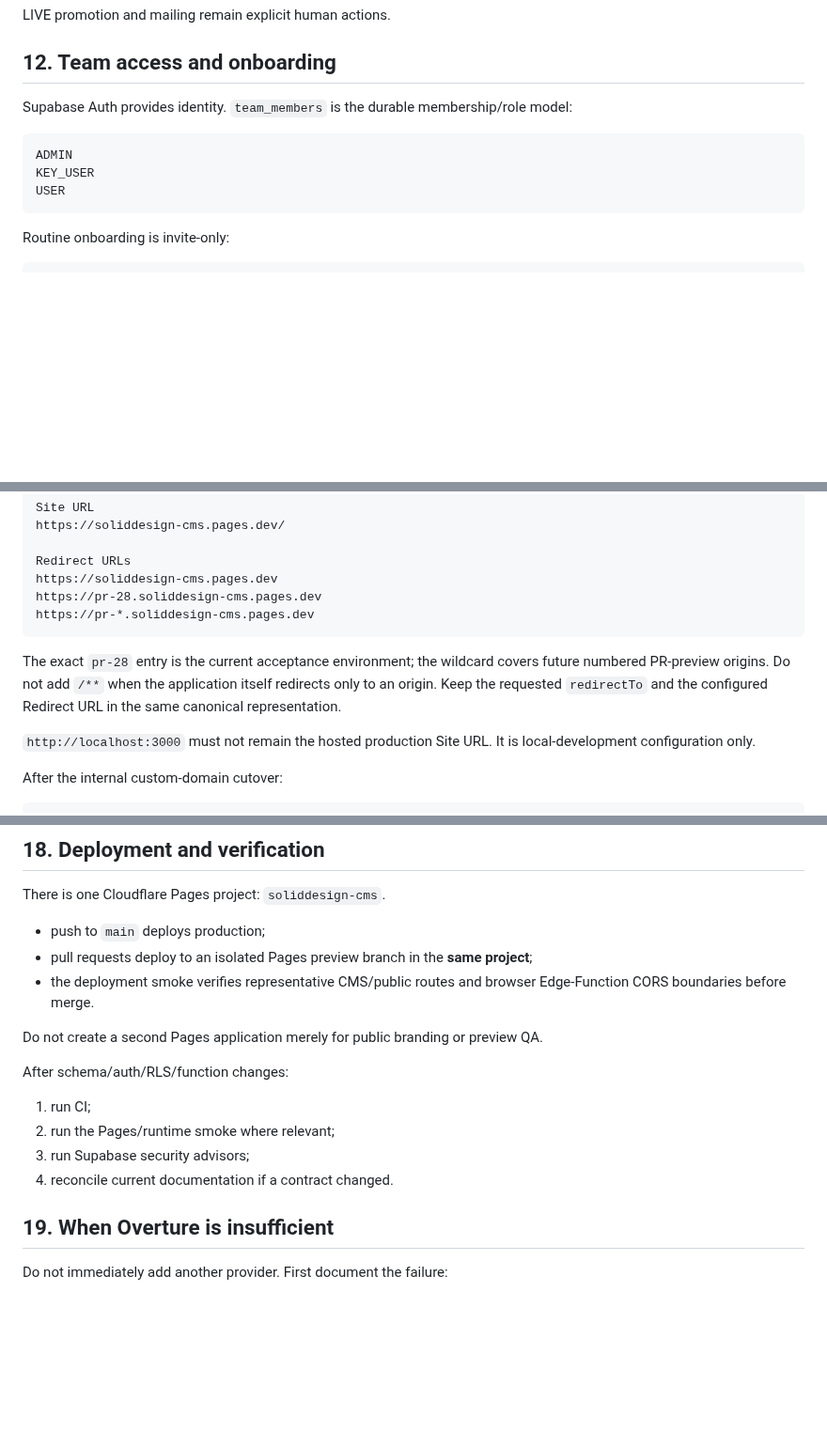
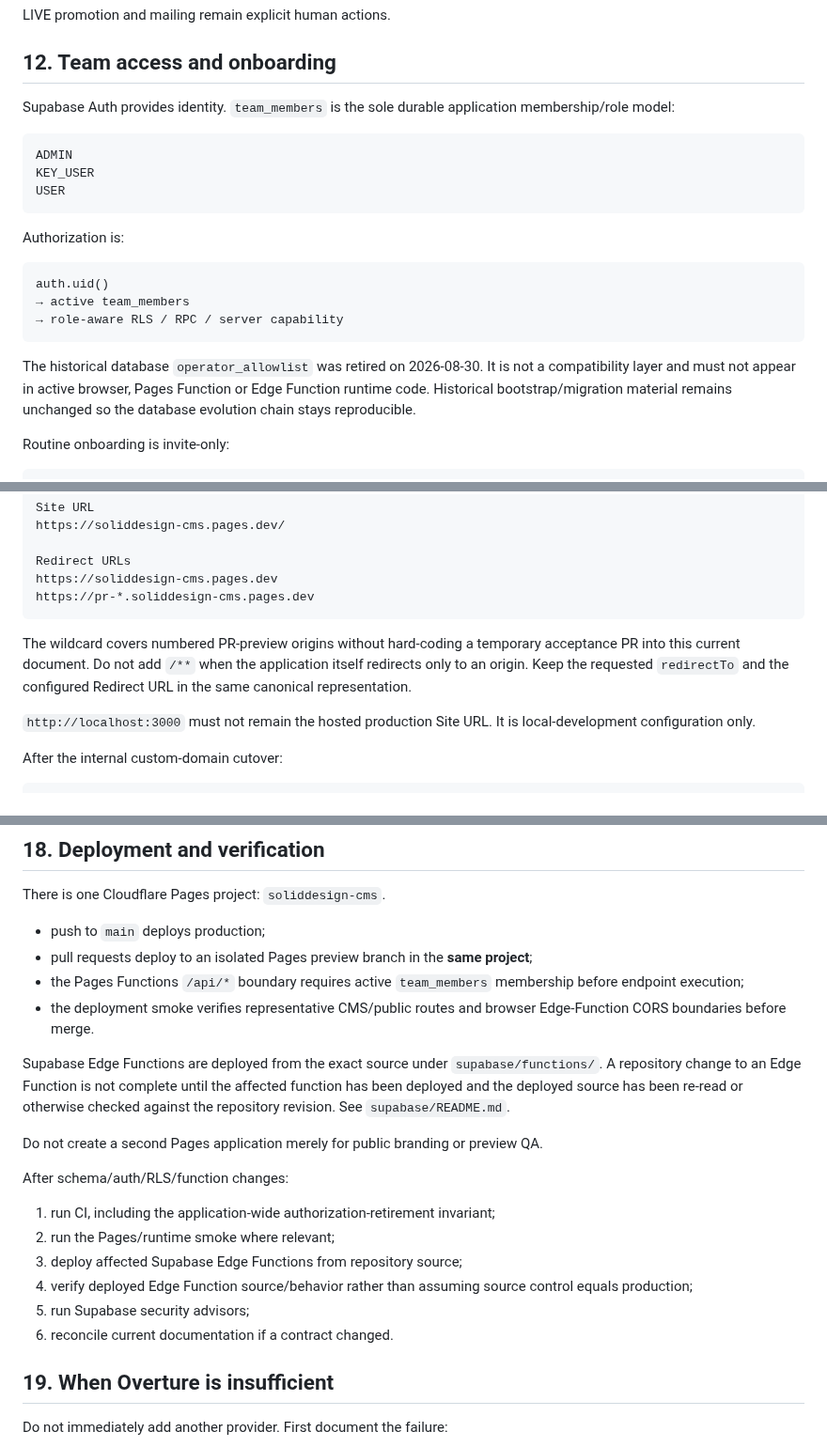
Before and after one commit to solidprivacy-nl/soliddesign, a Markdown page: docs/OPERATIONS.md, 3 parts joined by grey strips. Shown at 94% size. GitHub-like rendering; blank space fills up the shorter version.

Commit message:
Reconcile current operations after allowlist retirement

````diff
--- a/docs/OPERATIONS.md
+++ b/docs/OPERATIONS.md
@@ -203,13 +203,23 @@ LIVE promotion and mailing remain explicit human actions.
 
 ## 12. Team access and onboarding
 
-Supabase Auth provides identity. `team_members` is the durable membership/role model:
+Supabase Auth provides identity. `team_members` is the sole durable application membership/role model:
 
 ```text
 ADMIN
 KEY_USER
 USER
 ```
+
+Authorization is:
+
+```text
+auth.uid()
+→ active team_members
+→ role-aware RLS / RPC / server capability
+```
+
+The historical database `operator_allowlist` was retired on 2026-08-30. It is not a compatibility layer and must not appear in active browser, Pages Function or Edge Function runtime code. Historical bootstrap/migration material remains unchanged so the database evolution chain stays reproducible.
 
 Routine onboarding is invite-only:
 
@@ -237,11 +247,10 @@ https://soliddesign-cms.pages.dev/
 
 Redirect URLs
 https://soliddesign-cms.pages.dev
-https://pr-28.soliddesign-cms.pages.dev
 https://pr-*.soliddesign-cms.pages.dev
 ```
 
-The exact `pr-28` entry is the current acceptance environment; the wildcard covers future numbered PR-preview origins. Do not add `/**` when the application itself redirects only to an origin. Keep the requested `redirectTo` and the configured Redirect URL in the same canonical representation.
+The wildcard covers numbered PR-preview origins without hard-coding a temporary acceptance PR into this current document. Do not add `/**` when the application itself redirects only to an origin. Keep the requested `redirectTo` and the configured Redirect URL in the same canonical representation.
 
 `http://localhost:3000` must not remain the hosted production Site URL. It is local-development configuration only.
 
@@ -379,16 +386,21 @@ There is one Cloudflare Pages project: `soliddesign-cms`.
 
 - push to `main` deploys production;
 - pull requests deploy to an isolated Pages preview branch in the **same project**;
+- the Pages Functions `/api/*` boundary requires active `team_members` membership before endpoint execution;
 - the deployment smoke verifies representative CMS/public routes and browser Edge-Function CORS boundaries before merge.
+
+Supabase Edge Functions are deployed from the exact source under `supabase/functions/`. A repository change to an Edge Function is not complete until the affected function has been deployed and the deployed source has been re-read or otherwise checked against the repository revision. See `supabase/README.md`.
 
 Do not create a second Pages application merely for public branding or preview QA.
 
 After schema/auth/RLS/function changes:
 
-1. run CI;
+1. run CI, including the application-wide authorization-retirement invariant;
 2. run the Pages/runtime smoke where relevant;
-3. run Supabase security advisors;
-4. reconcile current documentation if a contract changed.
+3. deploy affected Supabase Edge Functions from repository source;
+4. verify deployed Edge Function source/behavior rather than assuming source control equals production;
+5. run Supabase security advisors;
+6. reconcile current documentation if a contract changed.
 
 ## 19. When Overture is insufficient
 
````
Also changed, not shown: other parts of docs/OPERATIONS.md (+1 -3 lines).
